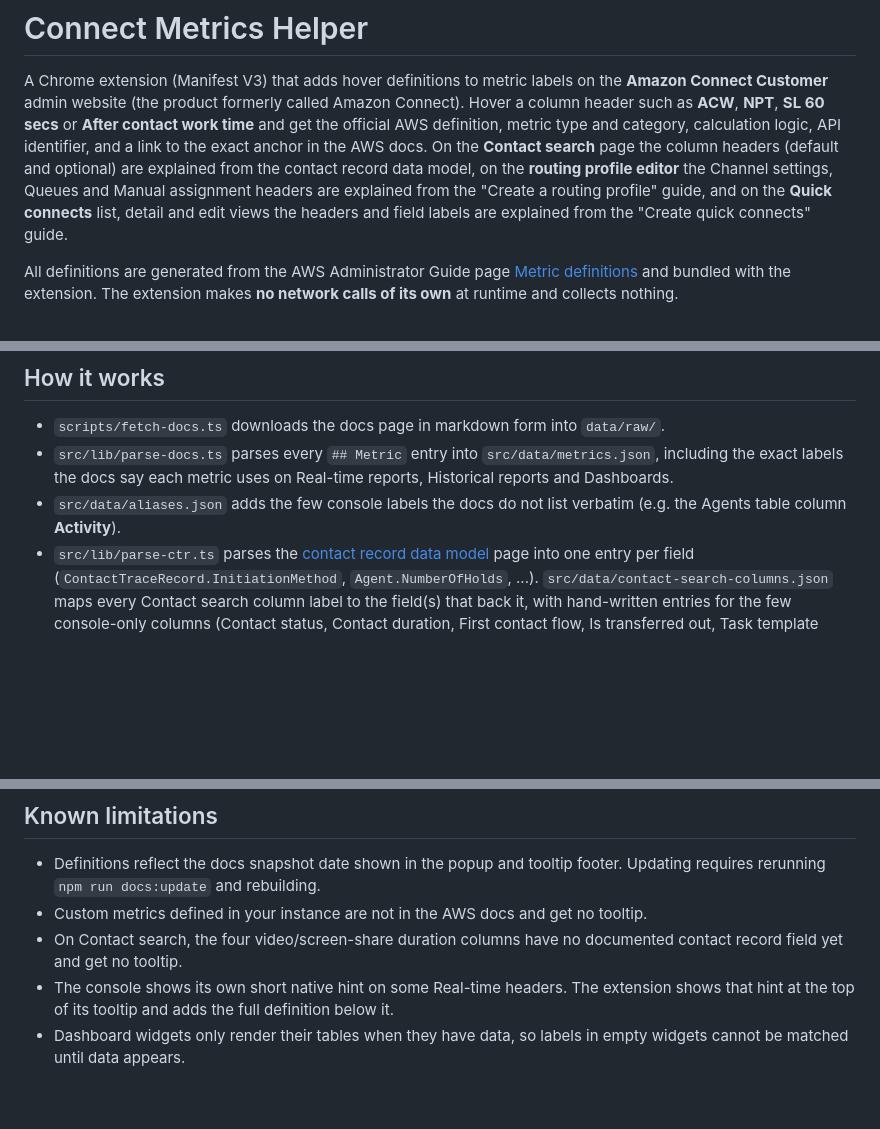
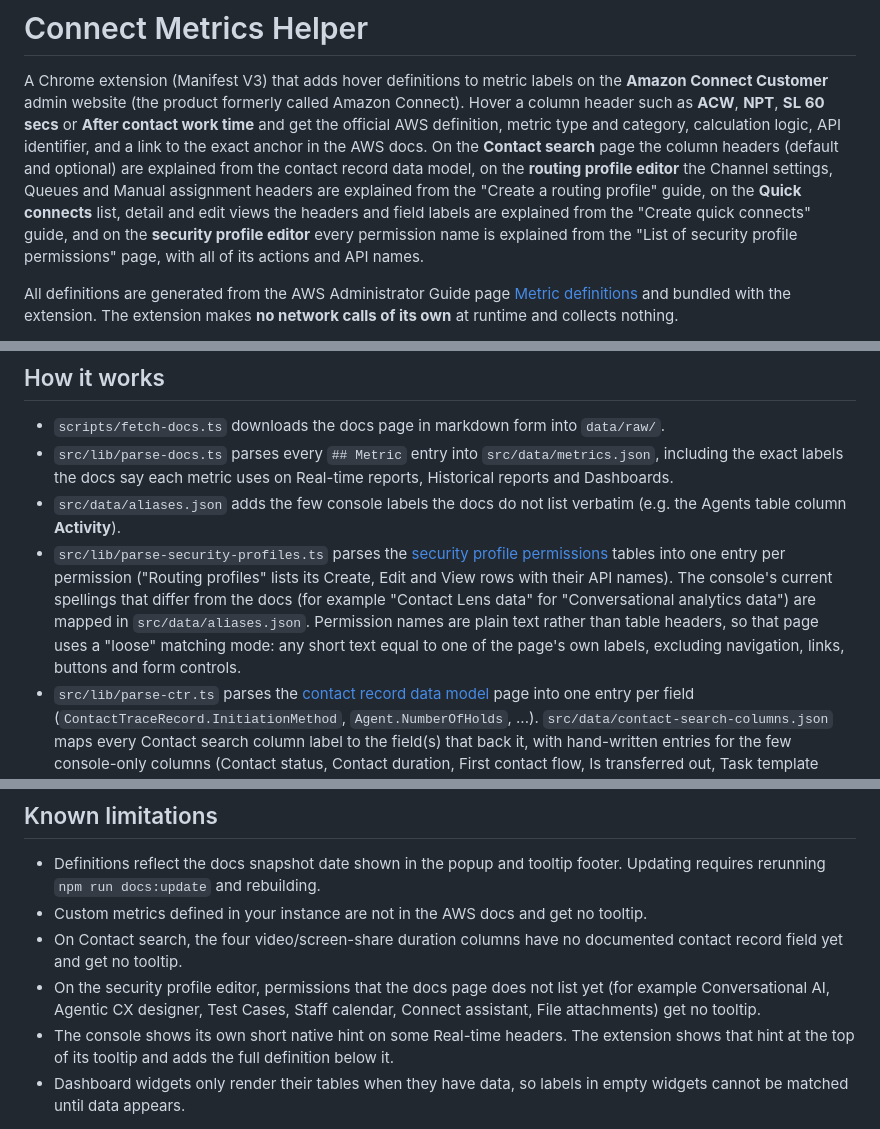
Before and after one commit to jspronk/connect-paperclip, a Markdown page: README.md, 3 parts joined by grey strips. Drawn GitHub-style; blank space fills up the shorter version.

Commit message:
Document security profile permission tooltips
Co-Authored-By: Claude Fable 5.1 <noreply@anthropic.com>

```diff
--- a/README.md
+++ b/README.md
@@ -7,8 +7,10 @@ and get the official AWS definition, metric type and category, calculation logic
 and a link to the exact anchor in the AWS docs. On the **Contact search** page the column headers
 (default and optional) are explained from the contact record data model, on the **routing
 profile editor** the Channel settings, Queues and Manual assignment headers are explained from the
-"Create a routing profile" guide, and on the **Quick connects** list, detail and edit views the
-headers and field labels are explained from the "Create quick connects" guide.
+"Create a routing profile" guide, on the **Quick connects** list, detail and edit views the
+headers and field labels are explained from the "Create quick connects" guide, and on the
+**security profile editor** every permission name is explained from the "List of security profile
+permissions" page, with all of its actions and API names.
 
 All definitions are generated from the AWS Administrator Guide page
 [Metric definitions](https://docs.aws.amazon.com/connect/latest/adminguide/metrics-definitions.html)
@@ -28,6 +30,14 @@ on the **Email addresses** page into links that open each flow in the flow edito
   exact labels the docs say each metric uses on Real-time reports, Historical reports and Dashboards.
 - `src/data/aliases.json` adds the few console labels the docs do not list verbatim (e.g. the
   Agents table column **Activity**).
+- `src/lib/parse-security-profiles.ts` parses the
+  [security profile permissions](https://docs.aws.amazon.com/connect/latest/adminguide/security-profile-list.html)
+  tables into one entry per permission ("Routing profiles" lists its Create, Edit and View rows with
+  their API names). The console's current spellings that differ from the docs (for example
+  "Contact Lens data" for "Conversational analytics data") are mapped in `src/data/aliases.json`.
+  Permission names are plain text rather than table headers, so that page uses a "loose" matching
+  mode: any short text equal to one of the page's own labels, excluding navigation, links, buttons
+  and form controls.
 - `src/lib/parse-ctr.ts` parses the [contact record data model](https://docs.aws.amazon.com/connect/latest/adminguide/ctr-data-model.html)
   page into one entry per field (`ContactTraceRecord.InitiationMethod`, `Agent.NumberOfHolds`, ...).
   `src/data/contact-search-columns.json` maps every Contact search column label to the field(s) that
@@ -115,6 +125,9 @@ test/                    vitest suites and sanitized HTML fixtures from a live i
 - Custom metrics defined in your instance are not in the AWS docs and get no tooltip.
 - On Contact search, the four video/screen-share duration columns have no documented contact record
   field yet and get no tooltip.
+- On the security profile editor, permissions that the docs page does not list yet (for example
+  Conversational AI, Agentic CX designer, Test Cases, Staff calendar, Connect assistant, File
+  attachments) get no tooltip.
 - The console shows its own short native hint on some Real-time headers. The extension shows that
   hint at the top of its tooltip and adds the full definition below it.
 - Dashboard widgets only render their tables when they have data, so labels in empty widgets
```
